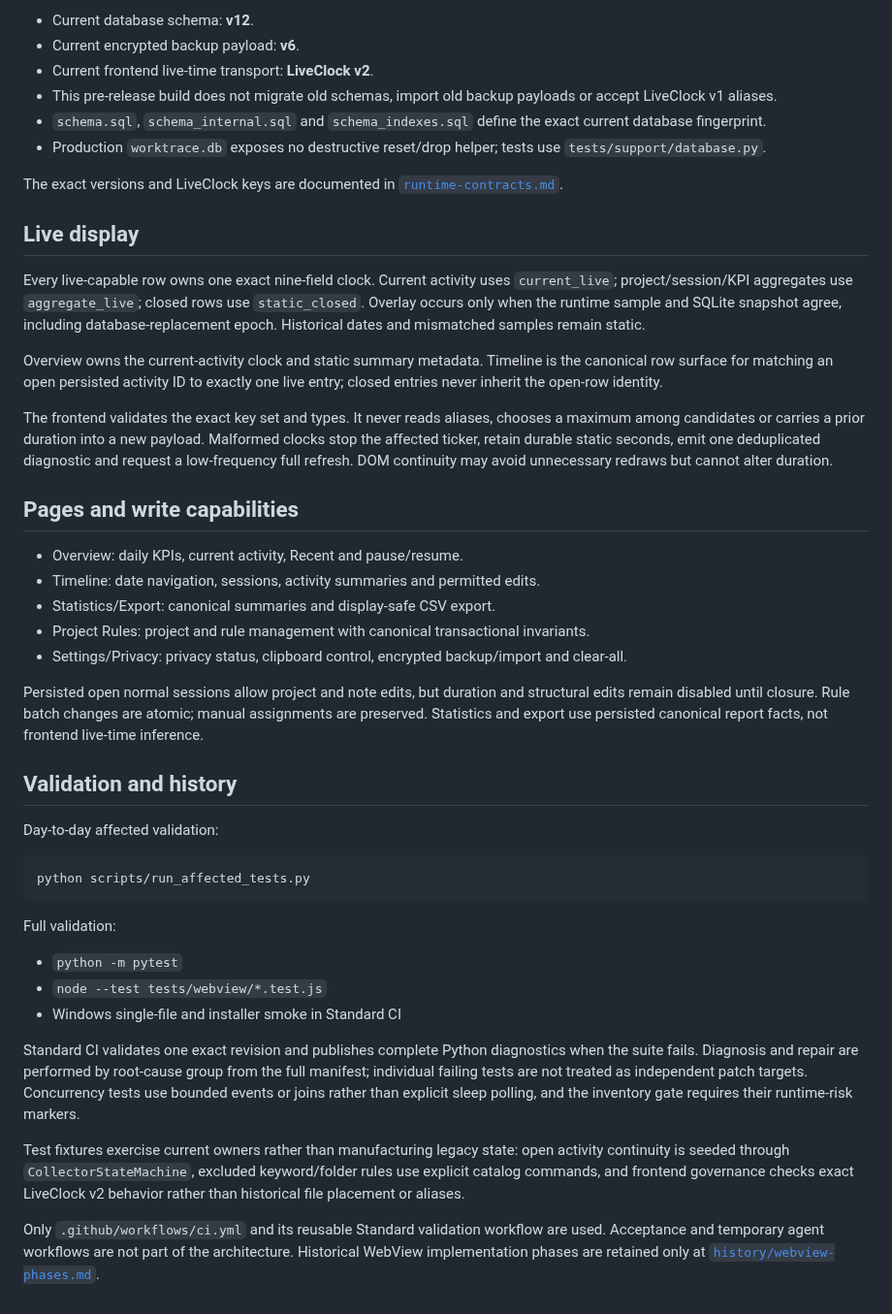
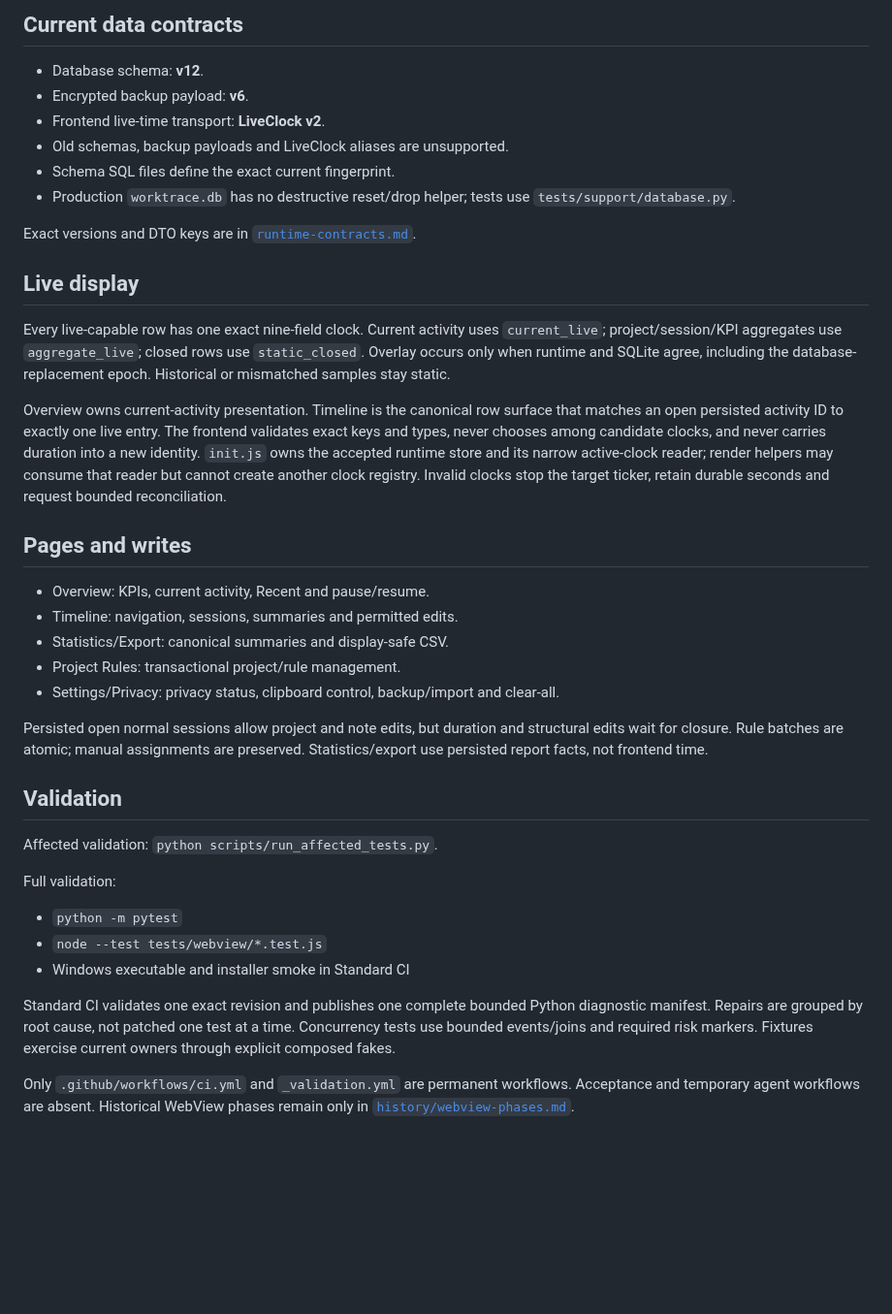
Before and after one commit to FISHOUTOFNET/worktrace, a Markdown page: docs/current-state.md, the part around one of its changes. Shown at 97% size. GitHub-like rendering; blank space fills up the shorter version.

Commit message:
Condense current architecture contract [skip ci]

````diff
--- a/docs/current-state.md
+++ b/docs/current-state.md
@@ -106,76 +88,59 @@ nothing, and a batch publishes at most once per affected namespace.
 
-- Current database schema: **v12**.
-- Current encrypted backup payload: **v6**.
-- Current frontend live-time transport: **LiveClock v2**.
-- This pre-release build does not migrate old schemas, import old backup payloads
-  or accept LiveClock v1 aliases.
-- `schema.sql`, `schema_internal.sql` and `schema_indexes.sql` define the exact
-  current database fingerprint.
-- Production `worktrace.db` exposes no destructive reset/drop helper; tests use
+## Current data contracts
+
+- Database schema: **v12**.
+- Encrypted backup payload: **v6**.
+- Frontend live-time transport: **LiveClock v2**.
+- Old schemas, backup payloads and LiveClock aliases are unsupported.
+- Schema SQL files define the exact current fingerprint.
+- Production `worktrace.db` has no destructive reset/drop helper; tests use
   `tests/support/database.py`.
 
-The exact versions and LiveClock keys are documented in
+Exact versions and DTO keys are in
 [`runtime-contracts.md`](runtime-contracts.md).
 
 ## Live display
 
-Every live-capable row owns one exact nine-field clock. Current activity uses
+Every live-capable row has one exact nine-field clock. Current activity uses
 `current_live`; project/session/KPI aggregates use `aggregate_live`; closed rows
-use `static_closed`. Overlay occurs only when the runtime sample and SQLite
-snapshot agree, including database-replacement epoch. Historical dates and
-mismatched samples remain static.
+use `static_closed`. Overlay occurs only when runtime and SQLite agree, including
+the database-replacement epoch. Historical or mismatched samples stay static.
 
-Overview owns the current-activity clock and static summary metadata. Timeline is
-the canonical row surface for matching an open persisted activity ID to exactly
-one live entry; closed entries never inherit the open-row identity.
+Overview owns current-activity presentation. Timeline is the canonical row
+surface that matches an open persisted activity ID to exactly one live entry.
+The frontend validates exact keys and types, never chooses among candidate
+clocks, and never carries duration into a new identity. `init.js` owns the
+accepted runtime store and its narrow active-clock reader; render helpers may
+consume that reader but cannot create another clock registry. Invalid clocks
+stop the target ticker, retain durable seconds and request bounded reconciliation.
 
-The frontend validates the exact key set and types. It never reads aliases,
-chooses a maximum among candidates or carries a prior duration into a new
-payload. Malformed clocks stop the affected ticker, retain durable static
-seconds, emit one deduplicated diagnostic and request a low-frequency full
-refresh. DOM continuity may avoid unnecessary redraws but cannot alter duration.
+## Pages and writes
 
-## Pages and write capabilities
-
-- Overview: daily KPIs, current activity, Recent and pause/resume.
-- Timeline: date navigation, sessions, activity summaries and permitted edits.
-- Statistics/Export: canonical summaries and display-safe CSV export.
-- Project Rules: project and rule management with canonical transactional
-  invariants.
-- Settings/Privacy: privacy status, clipboard control, encrypted backup/import
-  and clear-all.
+- Overview: KPIs, current activity, Recent and pause/resume.
+- Timeline: navigation, sessions, summaries and permitted edits.
+- Statistics/Export: canonical summaries and display-safe CSV.
+- Project Rules: transactional project/rule management.
+- Settings/Privacy: privacy status, clipboard control, backup/import and clear-all.
 
 Persisted open normal sessions allow project and note edits, but duration and
-structural edits remain disabled until closure. Rule batch changes are atomic;
-manual assignments are preserved. Statistics and export use persisted canonical
-report facts, not frontend live-time inference.
+structural edits wait for closure. Rule batches are atomic; manual assignments
+are preserved. Statistics/export use persisted report facts, not frontend time.
 
-## Validation and history
+## Validation
 
-Day-to-day affected validation:
-
-```text
-python scripts/run_affected_tests.py
-```
+Affected validation: `python scripts/run_affected_tests.py`.
 
 Full validation:
 
 - `python -m pytest`
 - `node --test tests/webview/*.test.js`
-- Windows single-file and installer smoke in Standard CI
+- Windows executable and installer smoke in Standard CI
 
-Standard CI validates one exact revision and publishes complete Python diagnostics
-when the suite fails. Diagnosis and repair are performed by root-cause group from
-the full manifest; individual failing tests are not treated as independent patch
-targets. Concurrency tests use bounded events or joins rather than explicit sleep
-polling, and the inventory gate requires their runtime-risk markers.
+Standard CI validates one exact revision and publishes one complete bounded
+Python diagnostic manifest. Repairs are grouped by root cause, not patched one
+test at a time. Concurrency tests use bounded events/joins and required risk
+markers. Fixtures exercise current owners through explicit composed fakes.
 
-Test fixtures exercise current owners rather than manufacturing legacy state:
-open activity continuity is seeded through `CollectorStateMachine`, excluded
-keyword/folder rules use explicit catalog commands, and frontend governance checks
-exact LiveClock v2 behavior rather than historical file placement or aliases.
-
-Only `.github/workflows/ci.yml` and its reusable Standard validation workflow are
-used. Acceptance and temporary agent workflows are not part of the architecture.
-Historical WebView implementation phases are retained only at
-[`history/webview-phases.md`](history/webview-phases.md).
+Only `.github/workflows/ci.yml` and `_validation.yml` are permanent workflows.
+Acceptance and temporary agent workflows are absent. Historical WebView phases
+remain only in [`history/webview-phases.md`](history/webview-phases.md).
````
Also changed, not shown: other parts of docs/current-state.md (+53 -71 lines).
